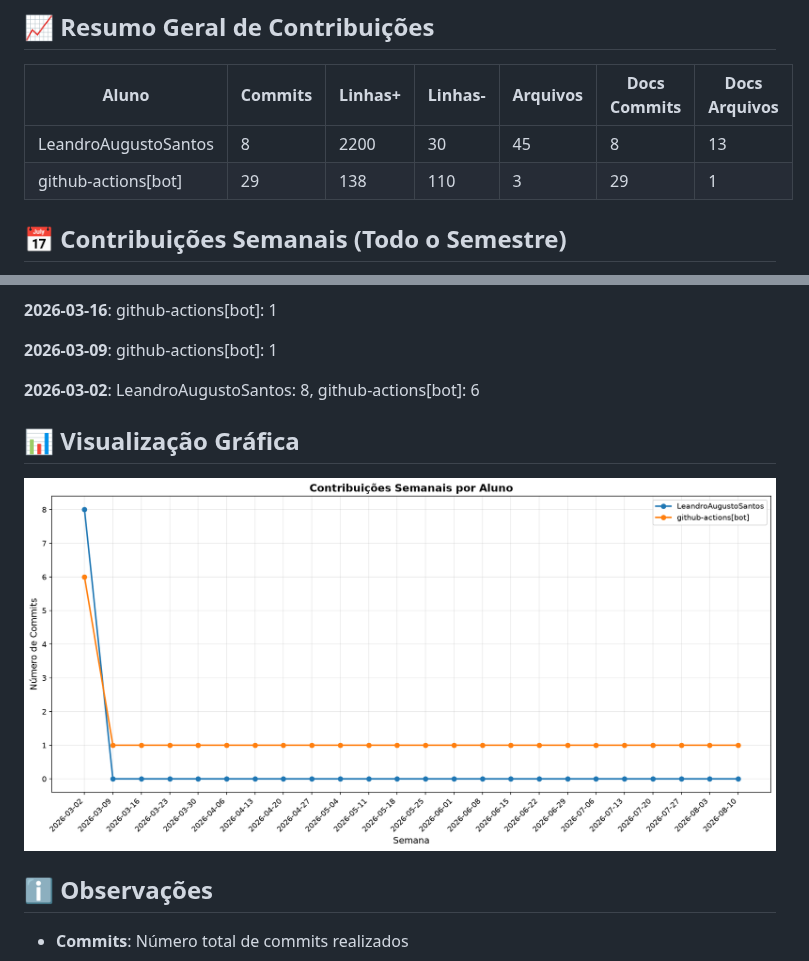
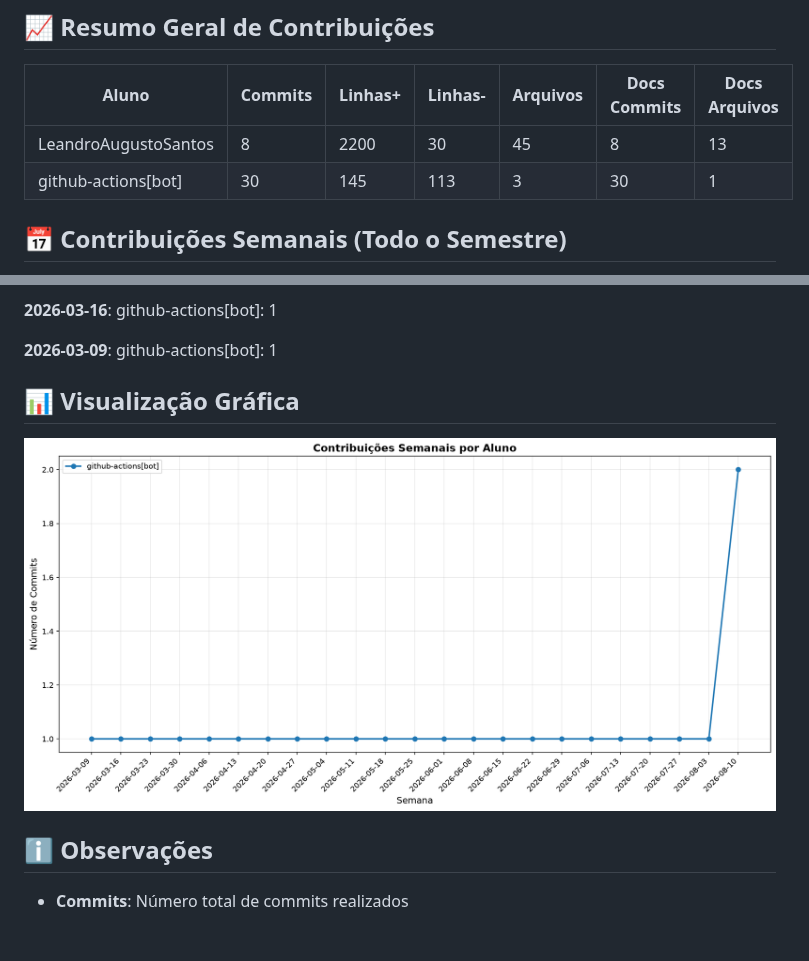
Before and after one commit to ICEI-PUC-Minas-PMV-SI/SmartSindico, a Markdown page: docs/CONTRIBUTION_REPORT.md, 2 parts joined by grey strips. Rendered like a GitHub page; pictures changed too: docs/img/contribution-weekly.png; blank space fills up the shorter version.

```diff
--- a/docs/CONTRIBUTION_REPORT.md
+++ b/docs/CONTRIBUTION_REPORT.md
@@ -9,7 +9,7 @@
 | Aluno                |   Commits |   Linhas+ |   Linhas- |   Arquivos |   Docs Commits |   Docs Arquivos |
 |----------------------|-----------|-----------|-----------|------------|----------------|-----------------|
 | LeandroAugustoSantos |         8 |      2200 |        30 |         45 |              8 |              13 |
-| github-actions[bot]  |        29 |       138 |       110 |          3 |             29 |               1 |
+| github-actions[bot]  |        30 |       145 |       113 |          3 |             30 |               1 |
 
 
 ## 📅 Contribuições Semanais (Todo o Semestre)
@@ -60,8 +60,6 @@
 
 **2026-03-09**: github-actions[bot]: 1
 
-**2026-03-02**: LeandroAugustoSantos: 8, github-actions[bot]: 6
-
 
 
 ## 📊 Visualização Gráfica
```
Also changed, not shown: other parts of docs/CONTRIBUTION_REPORT.md (+2 -2 lines), docs/img/contribution-total.png.
